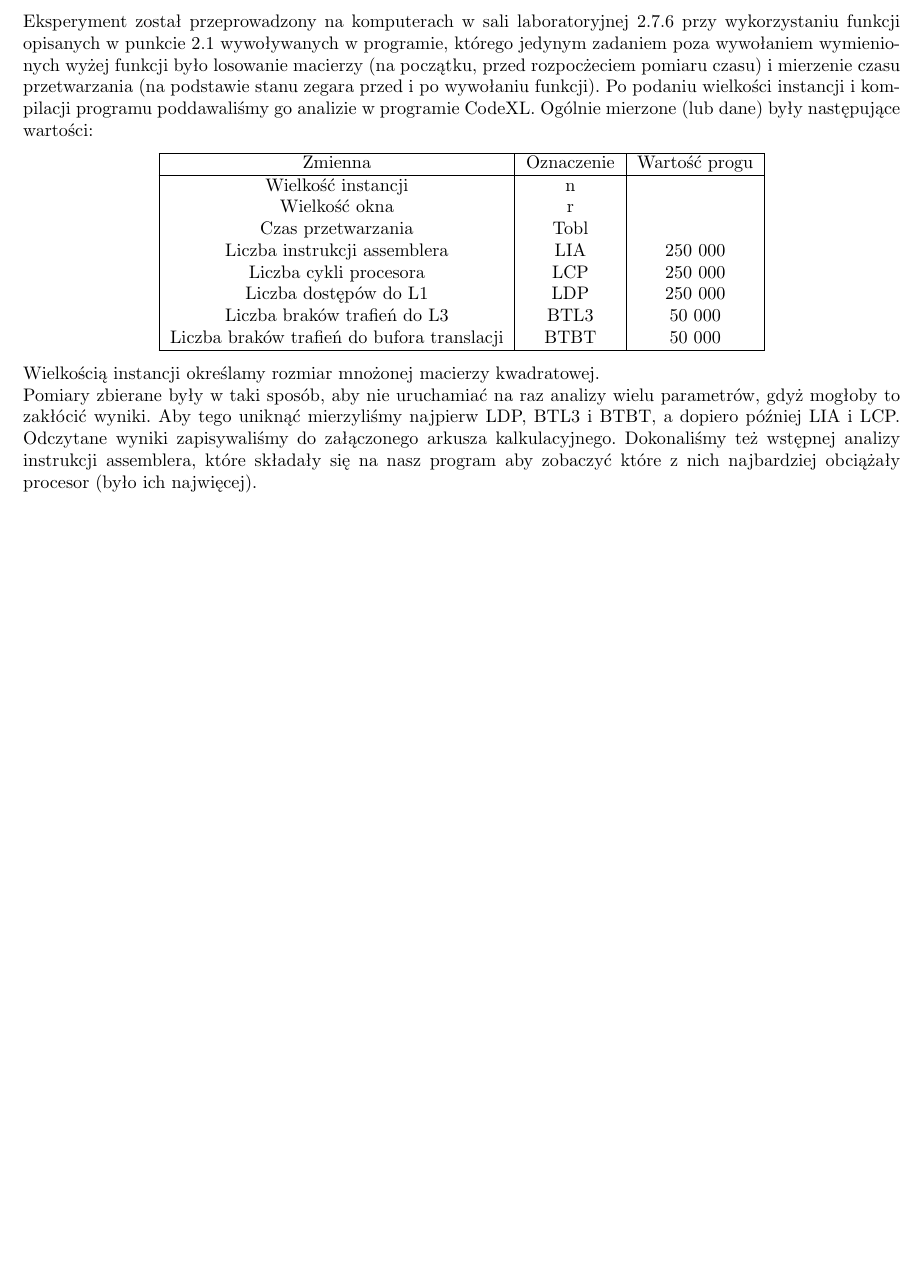
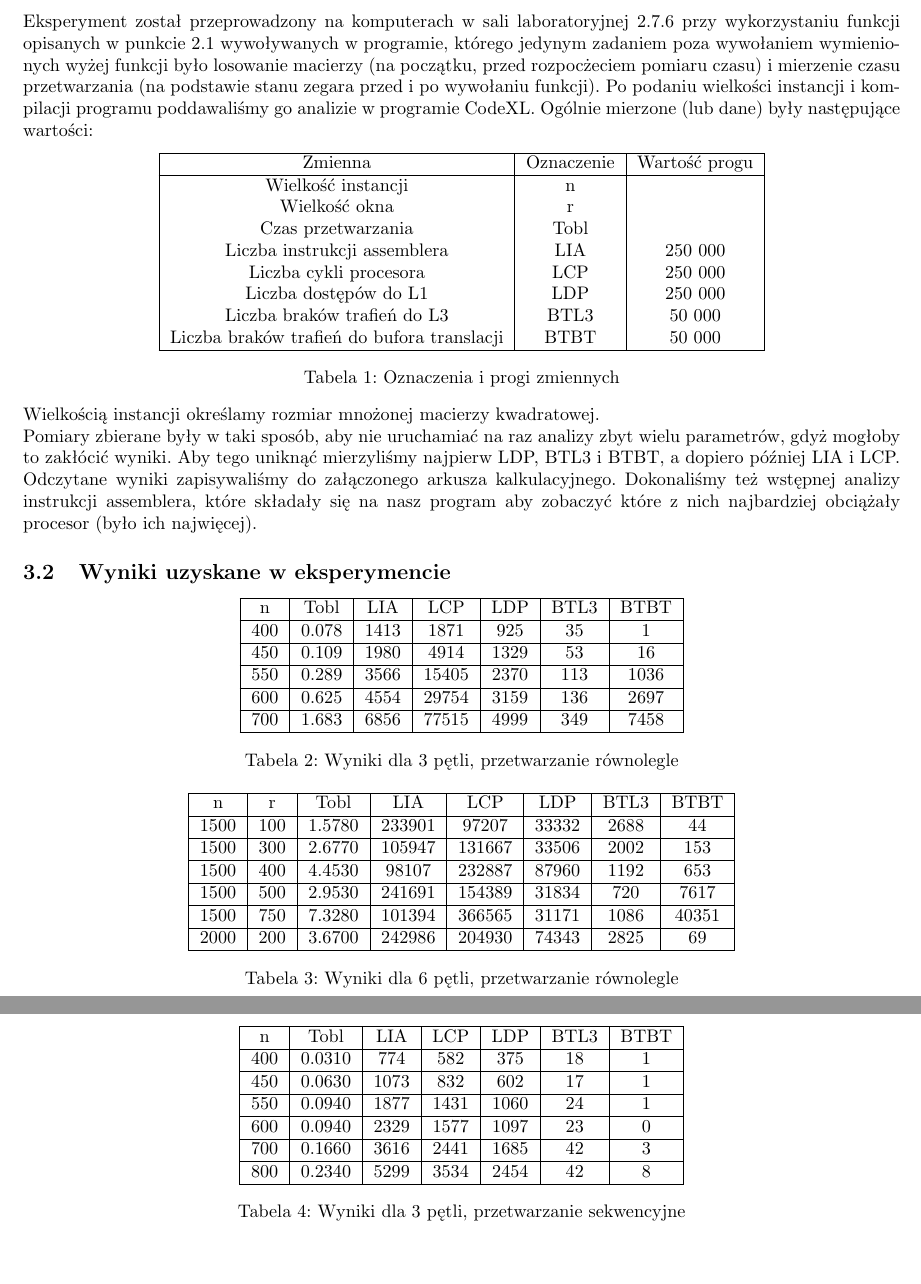
Before and after one commit to S-Maciejewski/PR, a LaTeX document (Sprawozdanie/Sprawozdanie.tex): part of page 6 of 6 before the commit and two parts of pages 6 and 7 of 7 after it, the two joined at a grey line, cut so that both start at the same text, the shorter picture padded with empty space. Compiled offline with pdfLaTeX.

Commit message:
Tabelki z wynikami

```diff
--- a/Sprawozdanie/Sprawozdanie.tex
+++ b/Sprawozdanie/Sprawozdanie.tex
@@ -279,13 +279,75 @@ były następujące wartości:
         Liczba braków trafień do bufora translacji & BTBT & 50 000 \\
         \hline
     \end{tabular}
+    \captionof{table}{Oznaczenia i progi zmiennych}
 \end{center}
 Wielkością instancji określamy rozmiar mnożonej macierzy kwadratowej.\\
-Pomiary zbierane były w taki sposób, aby nie uruchamiać na raz analizy wielu
+Pomiary zbierane były w taki sposób, aby nie uruchamiać na raz analizy zbyt wielu
 parametrów, gdyż mogłoby to zakłócić wyniki. Aby tego uniknąć mierzyliśmy najpierw
 LDP, BTL3 i BTBT, a dopiero później LIA i LCP. Odczytane wyniki zapisywaliśmy do
 załączonego arkusza kalkulacyjnego. Dokonaliśmy też wstępnej analizy instrukcji
 assemblera, które składały się na nasz program aby zobaczyć które z nich najbardziej
 obciążały procesor (było ich najwięcej).
+\subsection{Wyniki uzyskane w eksperymencie}
+\begin{center}
+    \begin{tabular}{ |c|c|c|c|c|c|c|c| }
+        \hline
+        n & Tobl & LIA & LCP & LDP & BTL3 & BTBT \\
+        \hline
+        400	& 0.078	& 1413 & 1871 & 925 & 35 & 1\\
+        \hline
+        450	& 0.109 & 1980 & 4914 &	1329 & 53 &	16\\
+        \hline
+        550	& 0.289 & 3566 & 15405 & 2370 &	113	& 1036\\
+        \hline
+        600 & 0.625 & 4554 & 29754 & 3159 &	136 & 2697\\
+        \hline
+        700	& 1.683 & 6856 & 77515 & 4999 & 349	& 7458\\
+        \hline
+    \end{tabular}
+    \captionof{table}{Wyniki dla 3 pętli, przetwarzanie równolegle}
+\end{center}
+
+\begin{center}
+    \begin{tabular}{ |c|c|c|c|c|c|c|c|c| }
+        \hline
+        n & r & Tobl & LIA & LCP & LDP & BTL3 & BTBT \\
+        \hline
+        1500 & 100 & 1.5780 & 233901 & 97207 & 33332 & 2688 & 44\\
+        \hline
+        1500 & 300 & 2.6770 & 105947 & 131667 &	33506 & 2002 & 153\\
+        \hline
+        1500 & 400 & 4.4530 & 98107 & 232887 & 87960 & 1192 & 653\\
+        \hline
+        1500 & 500 & 2.9530 & 241691 & 154389 &	31834 & 720 & 7617\\
+        \hline
+        1500 & 750 & 7.3280 & 101394 & 366565 &	31171 & 1086 & 40351\\
+        \hline
+        2000 & 200 & 3.6700 & 242986 & 204930 &	74343 & 2825 & 69\\
+        \hline
+    \end{tabular}
+    \captionof{table}{Wyniki dla 6 pętli, przetwarzanie równolegle}
+\end{center}
+
+\begin{center}
+    \begin{tabular}{ |c|c|c|c|c|c|c|c| }
+        \hline
+        n & Tobl & LIA & LCP & LDP & BTL3 & BTBT \\
+        \hline
+        400	& 0.0310 & 774 & 582 & 375 & 18 & 1\\
+        \hline
+        450	& 0.0630 & 1073 & 832 &	602 & 17 & 1\\
+        \hline
+        550	& 0.0940 & 1877 & 1431 & 1060 & 24 & 1\\
+        \hline
+        600	& 0.0940 & 2329 & 1577 & 1097 &	23 & 0\\
+        \hline
+        700	 & 0.1660 &	3616 & 2441 & 1685 & 42 & 3\\
+        \hline
+        800	& 0.2340 & 5299 & 3534 & 2454 &	42 & 8\\
+        \hline
+    \end{tabular}
+    \captionof{table}{Wyniki dla 3 pętli, przetwarzanie sekwencyjne}
+\end{center}
 
 \end{document}
```
Also changed, not shown: Sprawozdanie/Sprawozdanie.pdf, 4 other files.
